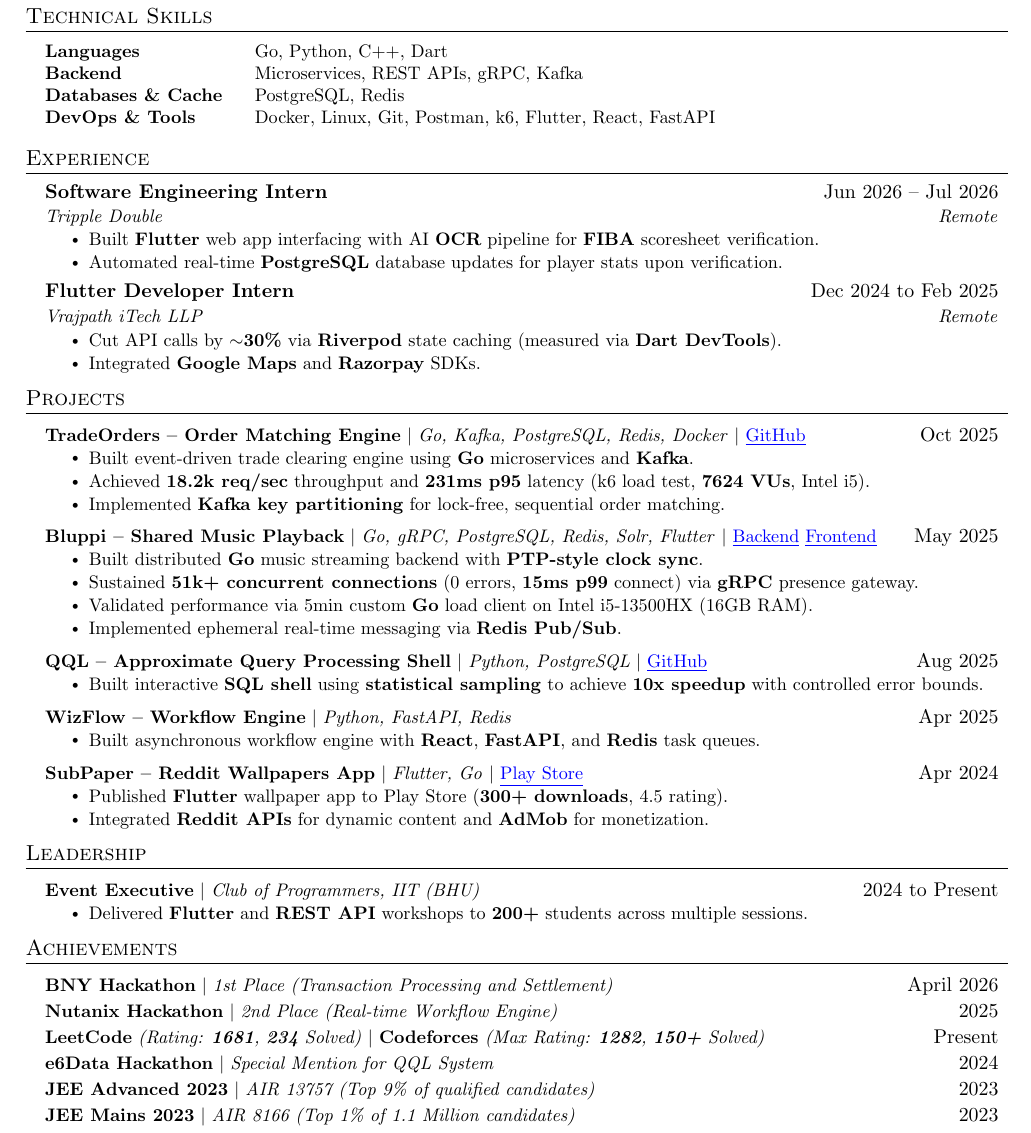
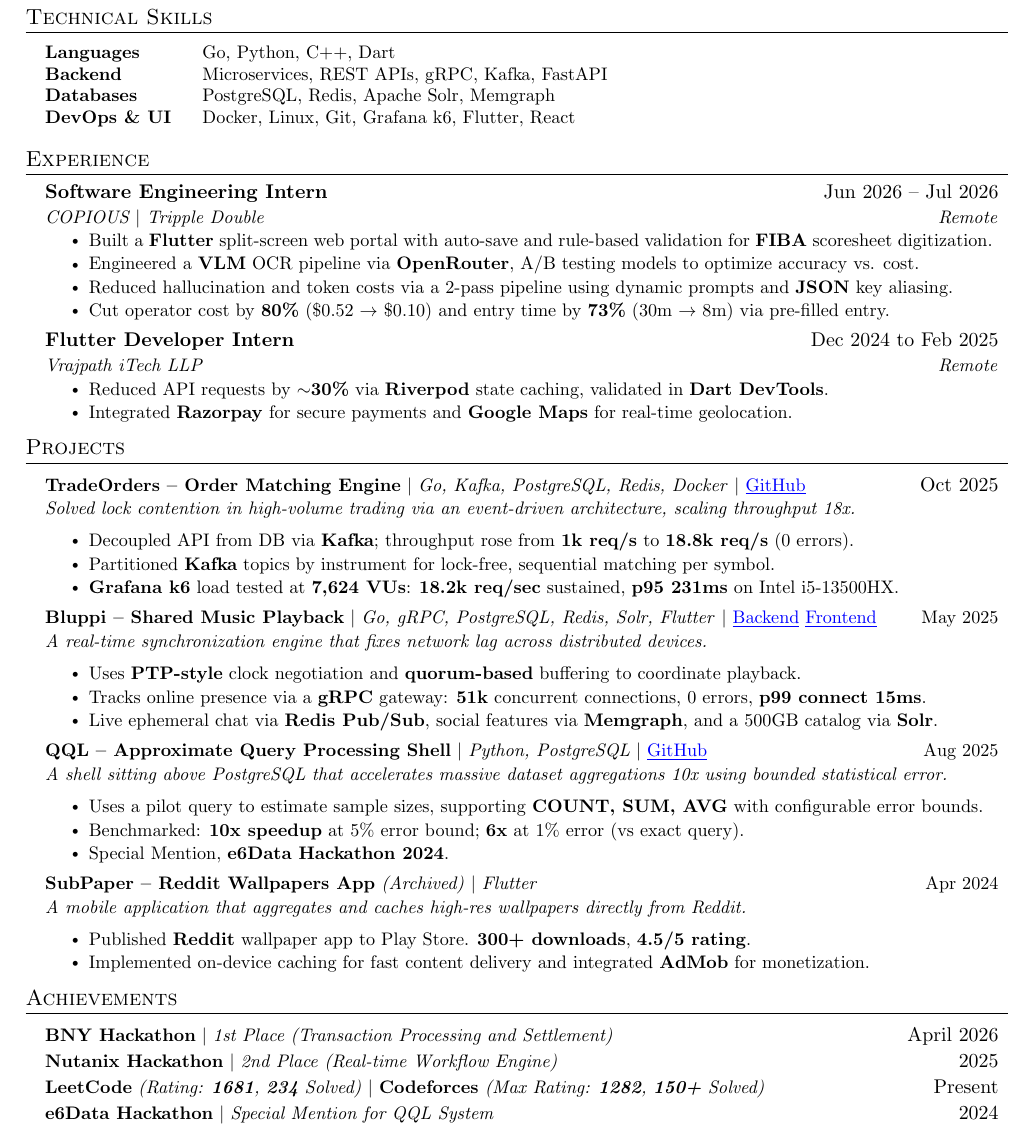
Before and after one commit to dis70rt/resume, a LaTeX CV (resume.tex): part of the page, cut so that both start at the same text. Compiled offline with pdfLaTeX.

Commit message:
added copious internship

```diff
--- a/resume.tex
+++ b/resume.tex
@@ -91,11 +91,11 @@
 \section{Technical Skills}
     \begin{itemize}[leftmargin=0.15in, label={}]
     \small{\item{
-        \begin{tabular}{@{}p{1.6in} l@{}}
+        \begin{tabular}{@{}p{1.2in} l@{}}
             \textbf{Languages} & Go, Python, C++, Dart \\
-            \textbf{Backend} & Microservices, REST APIs, gRPC, Kafka \\
-            \textbf{Databases \& Cache} & PostgreSQL, Redis \\
-            \textbf{DevOps \& Tools} & Docker, Linux, Git, Postman, k6, Flutter, React, FastAPI
+            \textbf{Backend} & Microservices, REST APIs, gRPC, Kafka, FastAPI \\
+            \textbf{Databases} & PostgreSQL, Redis, Apache Solr, Memgraph \\
+            \textbf{DevOps \& UI} & Docker, Linux, Git, Grafana k6, Flutter, React
         \end{tabular}
     }}
     \end{itemize}
@@ -107,18 +107,20 @@
 
     \resumeSubheading
       {Software Engineering Intern}{Jun 2026 -- Jul 2026}
-      {Tripple Double}{Remote}
+      {COPIOUS $|$ Tripple Double}{Remote}
       \resumeItemListStart
-        \resumeItem{Built \textbf{Flutter} web app interfacing with AI \textbf{OCR} pipeline for \textbf{FIBA} scoresheet verification.}
-        \resumeItem{Automated real-time \textbf{PostgreSQL} database updates for player stats upon verification.}
+        \resumeItem{Built a \textbf{Flutter} split-screen web portal with auto-save and rule-based validation for \textbf{FIBA} scoresheet digitization.}
+        \resumeItem{Engineered a \textbf{VLM} OCR pipeline via \textbf{OpenRouter}, A/B testing models to optimize accuracy vs. cost.}
+        \resumeItem{Reduced hallucination and token costs via a 2-pass pipeline using dynamic prompts and \textbf{JSON} key aliasing.}
+        \resumeItem{Cut operator cost by \textbf{80\%} (\$0.52 $\rightarrow$ \$0.10) and entry time by \textbf{73\%} (30m $\rightarrow$ 8m) via pre-filled entry.}
       \resumeItemListEnd
 
     \resumeSubheading
       {Flutter Developer Intern}{Dec 2024 to Feb 2025}
       {\href{https://www.linkedin.com/company/vrajpath-itech-llp/}{Vrajpath iTech LLP}}{Remote}
       \resumeItemListStart
-        \resumeItem{Cut API calls by \textbf{$\sim$30\%} via \textbf{Riverpod} state caching (measured via \textbf{Dart DevTools}).}
-        \resumeItem{Integrated \textbf{Google Maps} and \textbf{Razorpay} SDKs.}
+        \resumeItem{Reduced API requests by \textbf{$\sim$30\%} via \textbf{Riverpod} state caching, validated in \textbf{Dart DevTools}.}
+        \resumeItem{Integrated \textbf{Razorpay} for secure payments and \textbf{Google Maps} for real-time geolocation.}
       \resumeItemListEnd
 
   \resumeSubHeadingListEnd
@@ -130,63 +132,46 @@
       \resumeProjectHeading
           {\textbf{TradeOrders -- Order Matching Engine} $|$ \emph{Go, Kafka, PostgreSQL, Redis, Docker} $|$ \href{https://github.com/dis70rt/TradeOrders}{\color{blue}\underline{GitHub}}}
           {Oct 2025}
+          \item \small{\textit{Solved lock contention in high-volume trading via an event-driven architecture, scaling throughput 18x.}}\vspace{-2pt}
           \resumeItemListStart
-            \resumeItem{Built event-driven trade clearing engine using \textbf{Go} microservices and \textbf{Kafka}.}
-            \resumeItem{Achieved \textbf{18.2k req/sec} throughput and \textbf{231ms p95} latency (k6 load test, \textbf{7624 VUs}, Intel i5).}
-            \resumeItem{Implemented \textbf{Kafka key partitioning} for lock-free, sequential order matching.}
+            \resumeItem{Decoupled API from DB via \textbf{Kafka}; throughput rose from \textbf{1k req/s} to \textbf{18.8k req/s} (0 errors).}
+            \resumeItem{Partitioned \textbf{Kafka} topics by instrument for lock-free, sequential matching per symbol.}
+            \resumeItem{\textbf{Grafana k6} load tested at \textbf{7,624 VUs}: \textbf{18.2k req/sec} sustained, \textbf{p95 231ms} on Intel i5-13500HX.}
           \resumeItemListEnd
 
       \resumeProjectHeading
           {\textbf{Bluppi -- Shared Music Playback} $|$ \emph{Go, gRPC, PostgreSQL, Redis, Solr, Flutter} $|$ \href{https://github.com/dis70rt/bluppi-backend}{\color{blue}\underline{Backend}} \href{https://github.com/dis70rt/bluppi-frontend}{\color{blue}\underline{Frontend}}}
           {May 2025}
+          \item \small{\textit{A real-time synchronization engine that fixes network lag across distributed devices.}}\vspace{-2pt}
           \resumeItemListStart
-            \resumeItem{Built distributed \textbf{Go} music streaming backend with \textbf{PTP-style clock sync}.}
-            \resumeItem{Sustained \textbf{51k+ concurrent connections} (0 errors, \textbf{15ms p99} connect) via \textbf{gRPC} presence gateway.}
-            \resumeItem{Validated performance via 5min custom \textbf{Go} load client on Intel i5-13500HX (16GB RAM).}
-            \resumeItem{Implemented ephemeral real-time messaging via \textbf{Redis Pub/Sub}.}
+            \resumeItem{Uses \textbf{PTP-style} clock negotiation and \textbf{quorum-based} buffering to coordinate playback.}
+            \resumeItem{Tracks online presence via a \textbf{gRPC} gateway: \textbf{51k} concurrent connections, 0 errors, \textbf{p99 connect 15ms}.}
+            \resumeItem{Live ephemeral chat via \textbf{Redis Pub/Sub}, social features via \textbf{Memgraph}, and a 500GB catalog via \textbf{Solr}.}
           \resumeItemListEnd
 
       \resumeProjectHeading
           {\textbf{QQL -- Approximate Query Processing Shell} $|$ \emph{Python, PostgreSQL} $|$ \href{https://github.com/dis70rt/qql}{\color{blue}\underline{GitHub}}}
           {Aug 2025}
+          \item \small{\textit{A shell sitting above PostgreSQL that accelerates massive dataset aggregations 10x using bounded statistical error.}}\vspace{-2pt}
           \resumeItemListStart
-            \resumeItem{Built interactive \textbf{SQL shell} using \textbf{statistical sampling} to achieve \textbf{10x speedup} with controlled error bounds.}
+            \resumeItem{Uses a pilot query to estimate sample sizes, supporting \textbf{COUNT, SUM, AVG} with configurable error bounds.}
+            \resumeItem{Benchmarked: \textbf{10x speedup} at 5\% error bound; \textbf{6x} at 1\% error (vs exact query).}
+            \resumeItem{Special Mention, \textbf{e6Data Hackathon 2024}.}
           \resumeItemListEnd
 
-      \resumeProjectHeading
-          {\textbf{WizFlow -- Workflow Engine} $|$ \emph{Python, FastAPI, Redis}}
-          {Apr 2025}
-          \resumeItemListStart
-            \resumeItem{Built asynchronous workflow engine with \textbf{React}, \textbf{FastAPI}, and \textbf{Redis} task queues.}
-          \resumeItemListEnd
+
 
       \resumeProjectHeading
-          {\textbf{SubPaper -- Reddit Wallpapers App} $|$ \emph{Flutter, Go} $|$ \href{https://app.saikat.in/subpaper}{\color{blue}\underline{Play Store}}}
+          {\textbf{SubPaper -- Reddit Wallpapers App} \emph{(Archived)} $|$ \emph{Flutter}}
           {Apr 2024}
+          \item \small{\textit{A mobile application that aggregates and caches high-res wallpapers directly from Reddit.}}\vspace{-2pt}
           \resumeItemListStart
-            \resumeItem{Published \textbf{Flutter} wallpaper app to Play Store (\textbf{300+ downloads}, 4.5 rating).}
-            \resumeItem{Integrated \textbf{Reddit APIs} for dynamic content and \textbf{AdMob} for monetization.}
+            \resumeItem{Published \textbf{Reddit} wallpaper app to Play Store. \textbf{300+ downloads}, \textbf{4.5/5 rating}.}
+            \resumeItem{Implemented on-device caching for fast content delivery and integrated \textbf{AdMob} for monetization.}
           \resumeItemListEnd
 
     \resumeSubHeadingListEnd
 
-% LEADERSHIP
-\section{Leadership}
-    \resumeSubHeadingListStart
-
-      \resumeProjectHeading
-          {\textbf{Event Executive} $|$ \emph{Club of Programmers, IIT (BHU)}}{2024 to Present}
-          \resumeItemListStart
-            \resumeItem{Delivered \textbf{Flutter} and \textbf{REST API} workshops to \textbf{200+} students across multiple sessions.}
-          \resumeItemListEnd
-
-      % \resumeProjectHeading
-      %     {\textbf{Creative Executive} $|$ \emph{Kashiyatra, IIT (BHU)}}{2024}
-      %     \resumeItemListStart
-      %       \resumeItem{Improved creative presence across 9 events for Kashiyatra to increase audience engagement.}
-      %     \resumeItemListEnd
-
-    \resumeSubHeadingListEnd
 
 % ACHIEVEMENTS
 \section{Achievements}
@@ -199,10 +184,10 @@
           {\textbf{\href{https://leetcode.com}{LeetCode}} \emph{(Rating: \textbf{1681}, \textbf{234} Solved)} $|$ \textbf{\href{https://codeforces.com/profile/saikat_das}{Codeforces}} \emph{(Max Rating: \textbf{1282}, \textbf{150+} Solved)}}{Present}
       \resumeProjectHeading
           {\textbf{e6Data Hackathon} $|$ \emph{Special Mention for QQL System}}{2024}
-      \resumeProjectHeading
-          {\textbf{JEE Advanced 2023} $|$ \emph{AIR 13757 (Top 9\% of qualified candidates)}}{2023}
-      \resumeProjectHeading
-          {\textbf{JEE Mains 2023} $|$ \emph{AIR 8166 (Top 1\% of 1.1 Million candidates)}}{2023}
+      % \resumeProjectHeading
+      %     {\textbf{JEE Advanced 2023} $|$ \emph{AIR 13757 (Top 9\% of qualified candidates)}}{2023}
+      % \resumeProjectHeading
+      %     {\textbf{JEE Mains 2023} $|$ \emph{AIR 8166 (Top 1\% of 1.1 Million candidates)}}{2023}
     \resumeSubHeadingListEnd
 
 \end{document}
```
Also changed, not shown: resume.pdf, 4 other files.
